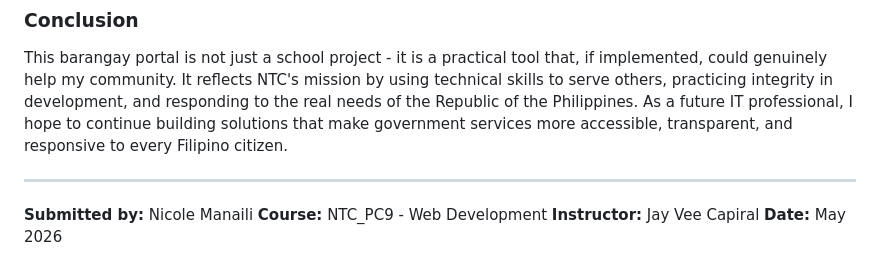
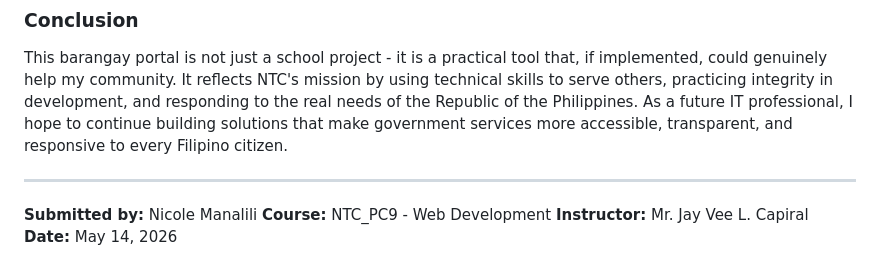
Before and after one commit to Manalili-Nics/barangay-portal, a Markdown page: REFLECTION.md, the part around the change. Drawn GitHub-style.

```diff
--- a/REFLECTION.md
+++ b/REFLECTION.md
@@ -30,7 +30,7 @@ This barangay portal is not just a school project - it is a practical tool that,
 
 ---
 
-**Submitted by:** Nicole Manaili
+**Submitted by:** Nicole Manalili
 **Course:** NTC_PC9 - Web Development
-**Instructor:** Jay Vee Capiral
-**Date:** May 2026
+**Instructor:** Mr. Jay Vee L. Capiral
+**Date:** May 14, 2026
```
